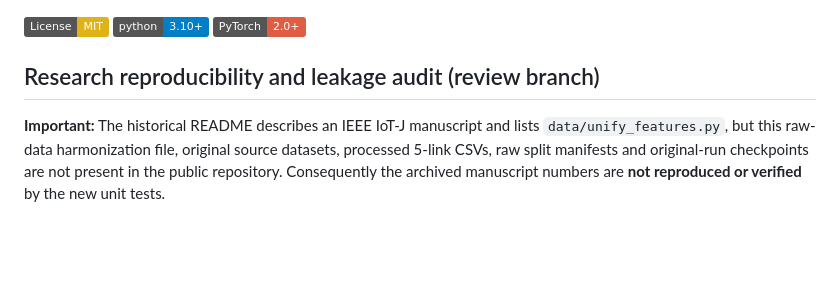
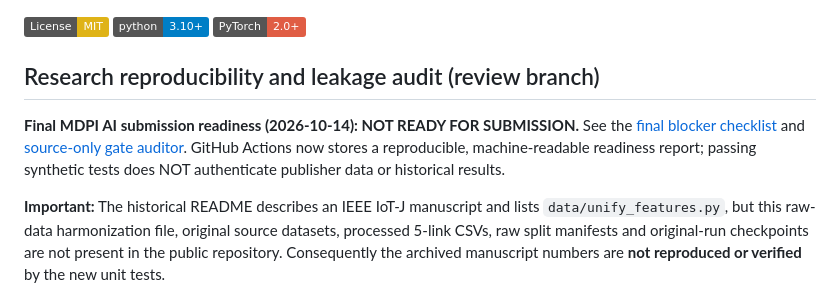
Before and after one commit to alifoxpro/AFRAS-FL, a Markdown page: README.md, the part around the change. Drawn GitHub-style; badges without logos; blank space fills up the shorter version.

Commit message:
docs: link final scientific readiness gate checklist and clarify not submission-ready

```diff
--- a/README.md
+++ b/README.md
@@ -5,6 +5,13 @@
 [![PyTorch](https://img.shields.io/badge/PyTorch-2.0+-red.svg)](https://pytorch.org/)
 
 ## Research reproducibility and leakage audit (review branch)
+
+**Final MDPI AI submission readiness (2026-10-14): NOT READY FOR SUBMISSION.**
+See the [final blocker checklist](docs/FINAL_SCIENTIFIC_SUBMISSION_READINESS.md)
+and [source-only gate auditor](scripts/analysis/audit_submission_readiness.py).
+GitHub Actions now stores a reproducible, machine-readable readiness report;
+passing synthetic tests does NOT authenticate publisher data or historical results.
+
 
 **Important:** The historical README describes an IEEE IoT-J manuscript
 and lists `data/unify_features.py`, but this raw-data harmonization file,
```
